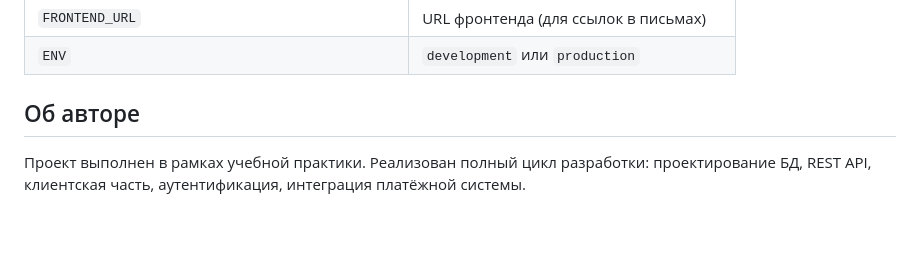
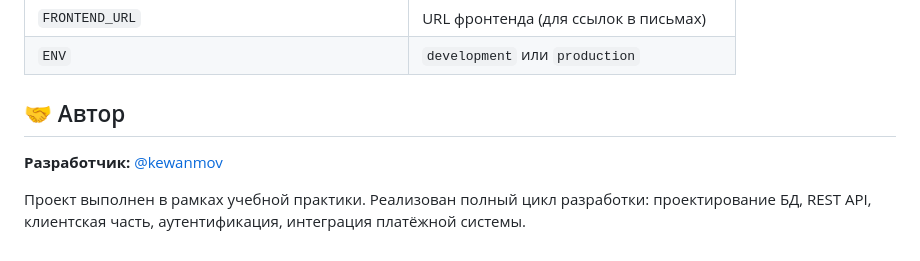
Before and after one commit to Kewanmov/Style-store, a Markdown page: README.md, the part around the change. GitHub-like rendering; blank space fills up the shorter version.

Commit message:
Add author section to README
Co-Authored-By: Claude Sonnet 4.6 <noreply@anthropic.com>

```diff
--- a/README.md
+++ b/README.md
@@ -123,6 +123,8 @@ python backend/seed_admin.py
 | `FRONTEND_URL` | URL фронтенда (для ссылок в письмах) |
 | `ENV` | `development` или `production` |
 
-## Об авторе
+## 🤝 Автор
+
+**Разработчик:** [@kewanmov](https://t.me/kewanmov)
 
 Проект выполнен в рамках учебной практики. Реализован полный цикл разработки: проектирование БД, REST API, клиентская часть, аутентификация, интеграция платёжной системы.
```
